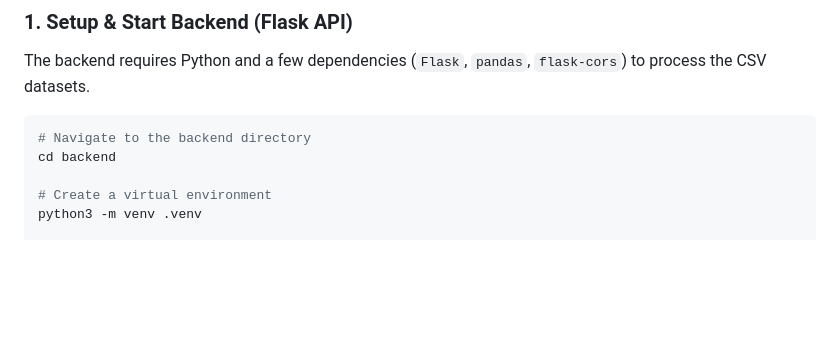
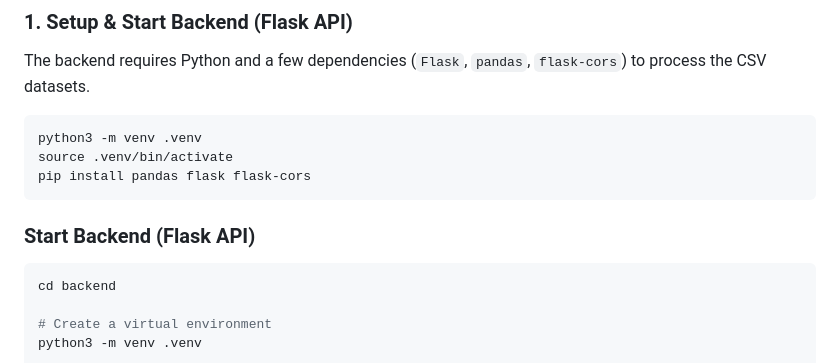
Before and after one commit to omg0014/BI_Assignment, a Markdown page: README.md, the part around the change. Rendered like a GitHub page; blank space fills up the shorter version.

Commit message:
docs: update setup instructions based on feedback

````diff
--- a/README.md
+++ b/README.md
@@ -59,7 +59,13 @@ bharat_intelligence/
 The backend requires Python and a few dependencies (`Flask`, `pandas`, `flask-cors`) to process the CSV datasets.
 
 ```bash
-# Navigate to the backend directory
+python3 -m venv .venv
+source .venv/bin/activate
+pip install pandas flask flask-cors
+```
+
+### Start Backend (Flask API)
+```bash
 cd backend
 
 # Create a virtual environment
````
